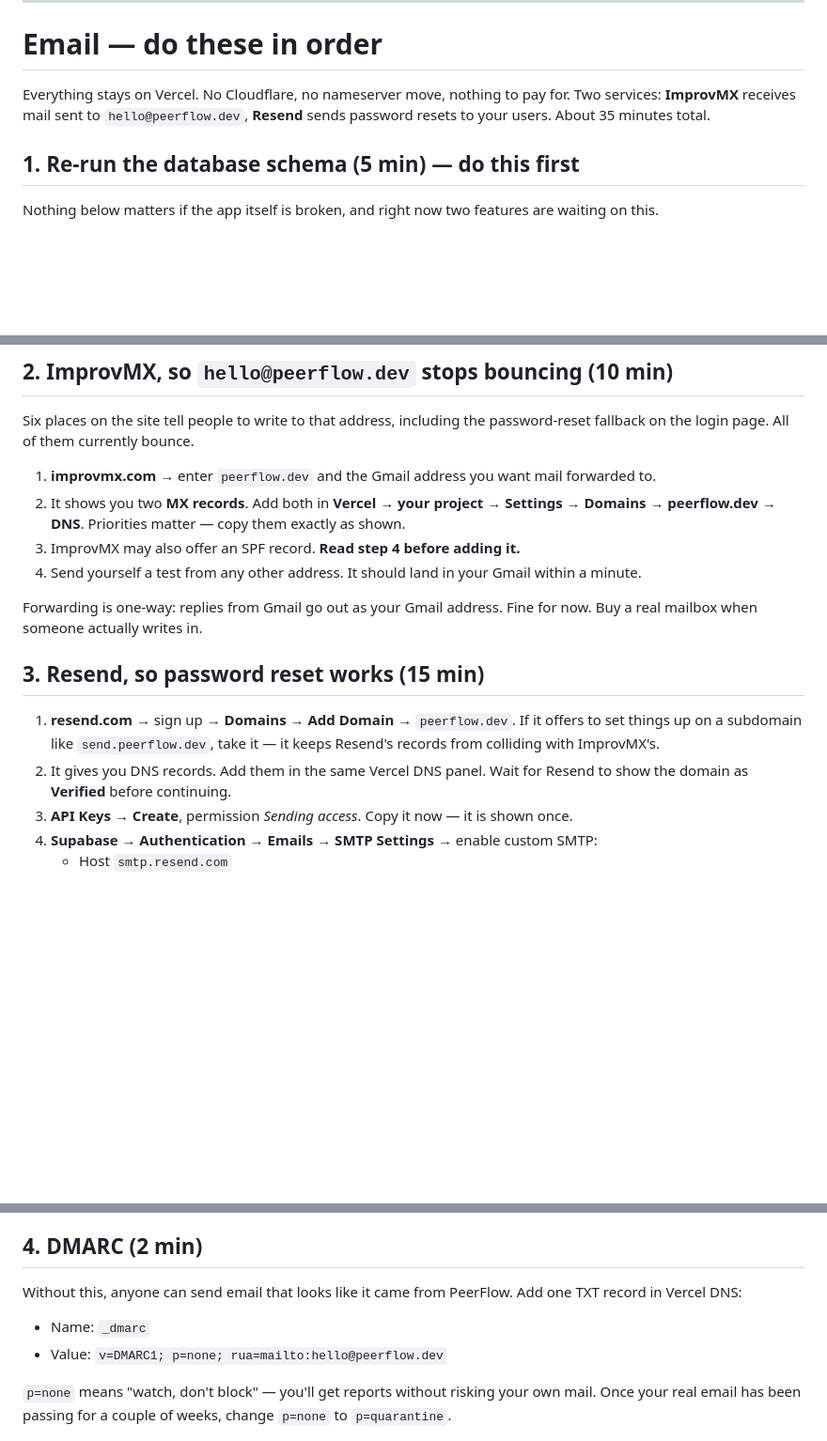
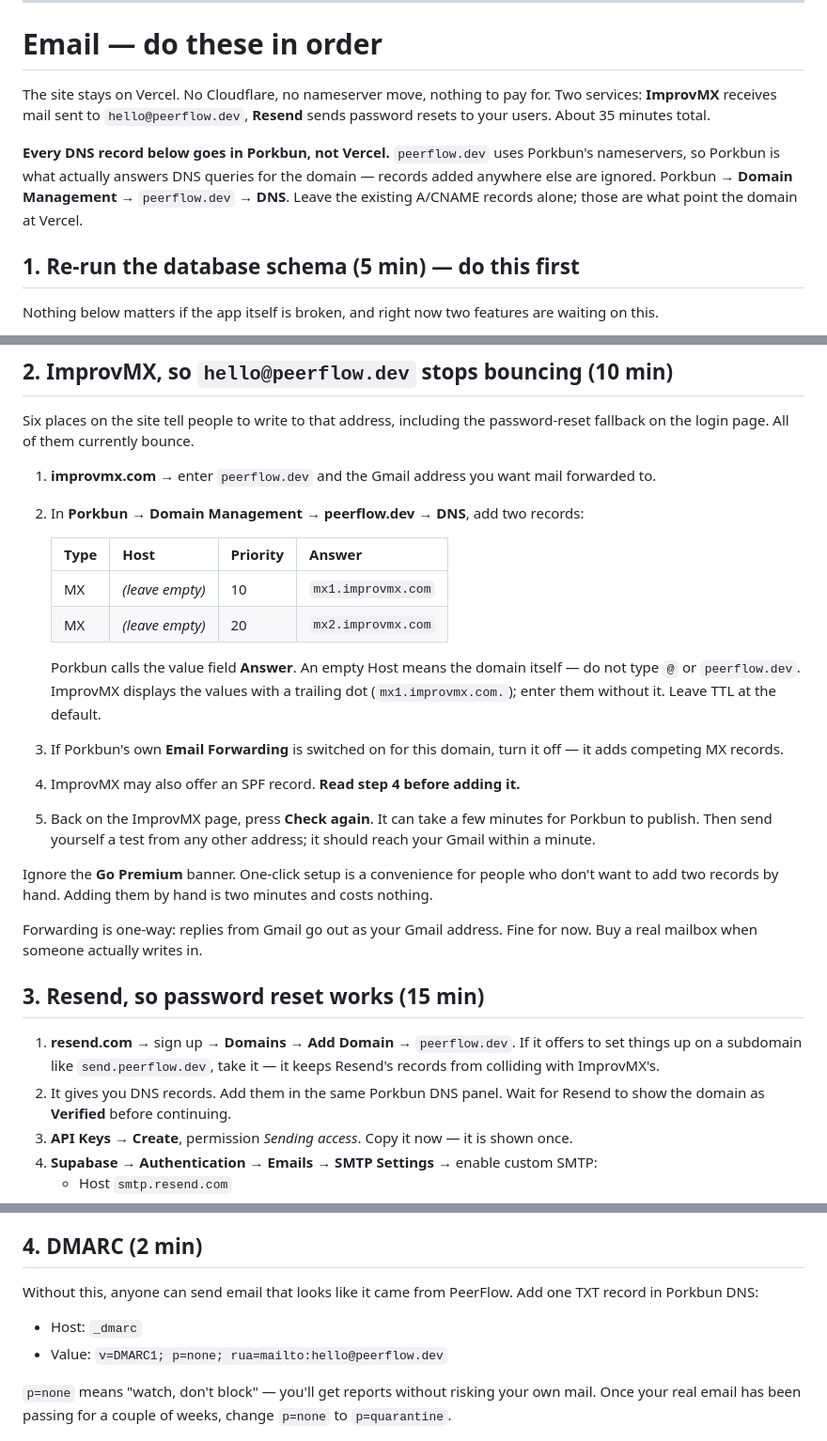
Before and after one commit to mokhibakhon/peerflow, a Markdown page: SETUP_GUIDE.md, 3 parts joined by grey strips. Shown at 94% size. Rendered like a GitHub page; blank space fills up the shorter version.

Commit message:
Correct the email guide: DNS lives at Porkbun, not Vercel
peerflow.dev uses Porkbun's nameservers, so Porkbun is what answers DNS
queries for the domain — records added in Vercel's panel would have been
ignored, and the guide sent every one of them there.

Spells the two MX records out as a table, because Porkbun names the value
field "Answer" and wants the Host left empty rather than "@", and ImprovMX
displays the values with a trailing dot that should not be typed in. Also
flags Porkbun's own email forwarding, which adds competing MX records if it
happens to be on.

Co-Authored-By: Claude Opus 5 <noreply@anthropic.com>
Claude-Session: https://claude.ai/code/session_01YKC4UuyUEYgQuEBKY8hLuJ

```diff
--- a/SETUP_GUIDE.md
+++ b/SETUP_GUIDE.md
@@ -107,9 +107,15 @@ Makes "Continue with Google" real. Needs step 2 finished first.
 
 # Email — do these in order
 
-Everything stays on Vercel. No Cloudflare, no nameserver move, nothing to pay
+The site stays on Vercel. No Cloudflare, no nameserver move, nothing to pay
 for. Two services: **ImprovMX** receives mail sent to `hello@peerflow.dev`,
 **Resend** sends password resets to your users. About 35 minutes total.
+
+**Every DNS record below goes in Porkbun, not Vercel.** `peerflow.dev` uses
+Porkbun's nameservers, so Porkbun is what actually answers DNS queries for the
+domain — records added anywhere else are ignored. Porkbun → **Domain
+Management** → `peerflow.dev` → **DNS**. Leave the existing A/CNAME records
+alone; those are what point the domain at Vercel.
 
 ## 1. Re-run the database schema (5 min) — do this first
 
@@ -133,12 +139,27 @@ password-reset fallback on the login page. All of them currently bounce.
 
 1. **improvmx.com** → enter `peerflow.dev` and the Gmail address you want mail
    forwarded to.
-2. It shows you two **MX records**. Add both in
-   **Vercel → your project → Settings → Domains → peerflow.dev → DNS**.
-   Priorities matter — copy them exactly as shown.
-3. ImprovMX may also offer an SPF record. **Read step 4 before adding it.**
-4. Send yourself a test from any other address. It should land in your Gmail
-   within a minute.
+2. In **Porkbun → Domain Management → peerflow.dev → DNS**, add two records:
+
+   | Type | Host | Priority | Answer |
+   |---|---|---|---|
+   | MX | *(leave empty)* | 10 | `mx1.improvmx.com` |
+   | MX | *(leave empty)* | 20 | `mx2.improvmx.com` |
+
+   Porkbun calls the value field **Answer**. An empty Host means the domain
+   itself — do not type `@` or `peerflow.dev`. ImprovMX displays the values
+   with a trailing dot (`mx1.improvmx.com.`); enter them without it. Leave TTL
+   at the default.
+3. If Porkbun's own **Email Forwarding** is switched on for this domain, turn
+   it off — it adds competing MX records.
+4. ImprovMX may also offer an SPF record. **Read step 4 before adding it.**
+5. Back on the ImprovMX page, press **Check again**. It can take a few minutes
+   for Porkbun to publish. Then send yourself a test from any other address; it
+   should reach your Gmail within a minute.
+
+Ignore the **Go Premium** banner. One-click setup is a convenience for people
+who don't want to add two records by hand. Adding them by hand is two minutes
+and costs nothing.
 
 Forwarding is one-way: replies from Gmail go out as your Gmail address. Fine
 for now. Buy a real mailbox when someone actually writes in.
@@ -148,7 +169,7 @@ for now. Buy a real mailbox when someone actually writes in.
 1. **resend.com** → sign up → **Domains → Add Domain** → `peerflow.dev`.
    If it offers to set things up on a subdomain like `send.peerflow.dev`,
    take it — it keeps Resend's records from colliding with ImprovMX's.
-2. It gives you DNS records. Add them in the same Vercel DNS panel.
+2. It gives you DNS records. Add them in the same Porkbun DNS panel.
    Wait for Resend to show the domain as **Verified** before continuing.
 3. **API Keys → Create**, permission *Sending access*. Copy it now — it is
    shown once.
@@ -177,9 +198,9 @@ clash entirely, which is why it's worth taking.
 ## 4. DMARC (2 min)
 
 Without this, anyone can send email that looks like it came from PeerFlow.
-Add one TXT record in Vercel DNS:
+Add one TXT record in Porkbun DNS:
 
-- Name: `_dmarc`
+- Host: `_dmarc`
 - Value: `v=DMARC1; p=none; rua=mailto:hello@peerflow.dev`
 
 `p=none` means "watch, don't block" — you'll get reports without risking your
```
